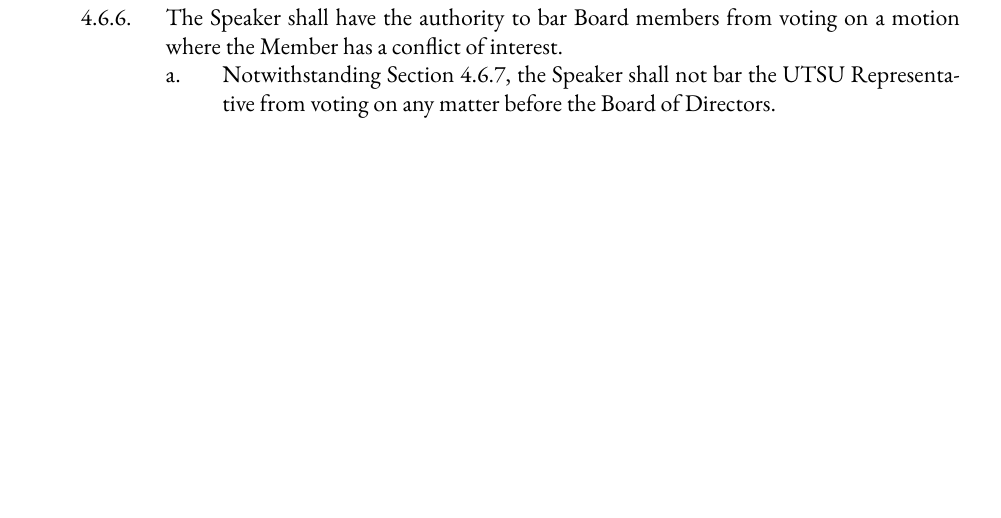
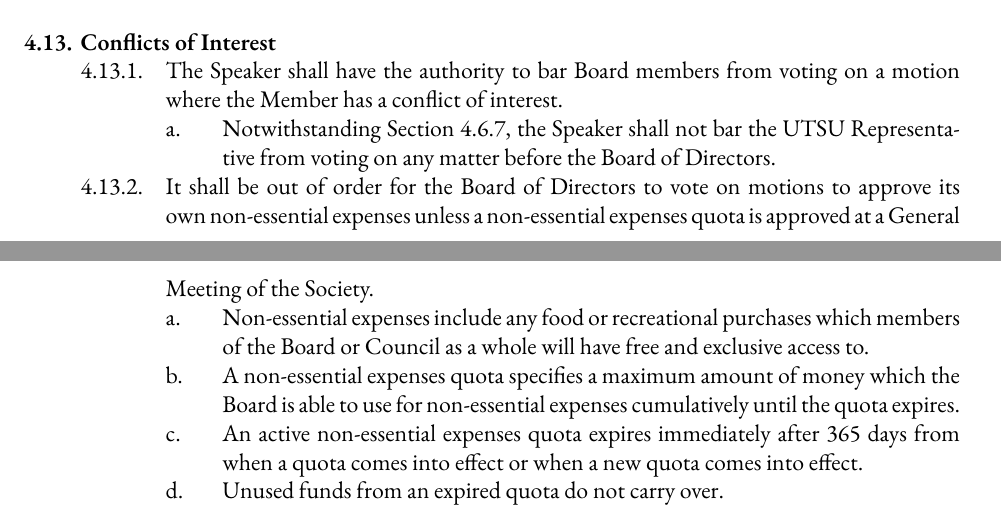
Before and after one commit to skule/bylaws, a LaTeX document (Bylaw 1.tex): part of page 15 of 22 before the commit and two parts of pages 18 and 19 of 23 after it, the two joined at a grey line, cut at the place of the change, the shorter picture padded with empty space. Compiled offline with XeLaTeX; a missing font is replaced by an installed copy or a similar font.

Commit message:
PSC Recommendation Sept 2021
Bylaw 1 Change - New section Conflict of Interest

```diff
--- a/Bylaw 1.tex
+++ b/Bylaw 1.tex
@@ -365,8 +365,7 @@ services that the Engineering Society provides to its students.
 	&&& The Speaker shall be responsible for ensuring an agenda is prepared for each meeting of the Board.
 	&&& The Speaker shall be a non-voting member of the Board of Directors.
 	&&& The speaker shall use applicable law, the Constitution of the Society, other Bylaws of the Society, University of Toronto policy, Faculty policy, Robert's Rules of Order, their own discretion and a flip of a coin, in that order, in determining all questions of procedure before them.
-	&&& The Speaker shall have the authority to bar Board members from voting on a motion where the Member has a conflict of interest.
-	&&&& Notwithstanding Section 4.6.7, the Speaker shall not bar the UTSU Representative from voting on any matter before the Board of Directors.
+
 	&&& All decisions of the Speaker may be reversed by a two-thirds majority vote of the Board, except regarding applicable law, the Constitution and Bylaws of the Society from which there is no appeal.
 	&&& The Speaker shall attend a form of or equivalent of Equity Training and Sexual Violence Prevention and Response Training, before the November month of their term, provided by the University of Toronto and their resources or from an external organization deemed reliable at a meeting of the Board of Directors.
 	&&& Following the adjournment of the April Board of Directors Meeting, the Speaker’s term of office shall end but they shall also automatically be appointed as the interim Speaker until the May Board of Directors Meeting.
@@ -443,6 +442,16 @@ services that the Engineering Society provides to its students.
 		&&&& The Vice-President Student Life shall strike the Affiliation Committee no later than at the May Board of Directors Meeting.
 	&&& No resolution of a Standing Committee shall take force until it is ratified by the Board, unless otherwise specified in these bylaws.
 	&&& Notice of meetings of Standing Committees of the Board shall be given electronically or in writing to every member who has expressed interest in meetings of that committee at least three (3) days before the time chosen for such a meeting.
+
+&& Conflicts of Interest
+	&&& The Speaker shall have the authority to bar Board members from voting on a motion where the Member has a conflict of interest.
+	&&&& Notwithstanding Section 4.6.7, the Speaker shall not bar the UTSU Representative from voting on any matter before the Board of Directors.
+	&&& It shall be out of order for the Board of Directors to vote on motions to approve its own non-essential expenses unless a non-essential expenses quota is approved at a General Meeting of the Society.
+	&&&& Non-essential expenses include any food or recreational purchases which members of the Board or Council as a whole will have free and exclusive access to.
+	&&&& A non-essential expenses quota specifies a maximum amount of money which the Board is able to use for non-essential expenses cumulatively until the quota expires.
+	&&&& An active non-essential expenses quota expires immediately after 365 days from when a quota comes into effect or when a new quota comes into effect.
+	&&&& Unused funds from an expired quota do not carry over.
+
 \end{easylist}
 
 \section{Council}
```
Also changed, not shown: Bylaw 1.pdf.
